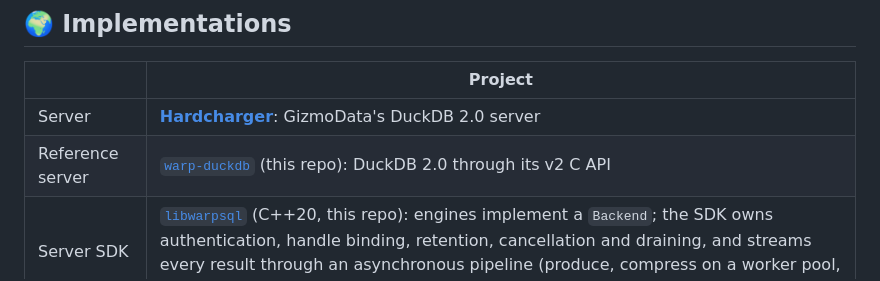
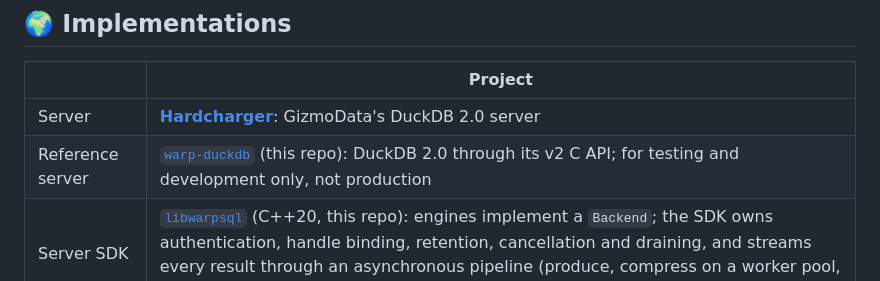
Before and after one commit to gizmodata/chargewire, a Markdown page: README.md, the part around the change. Rendered like a GitHub page.

```diff
--- a/README.md
+++ b/README.md
@@ -135,7 +135,7 @@ the protocol ([docs/distributed.md](docs/distributed.md)).
 | | Project |
 |---|---|
 | Server | [**Hardcharger**](https://github.com/gizmodata/hardcharger): GizmoData's DuckDB 2.0 server |
-| Reference server | [`warp-duckdb`](cpp/README.md) (this repo): DuckDB 2.0 through its v2 C API |
+| Reference server | [`warp-duckdb`](cpp/README.md) (this repo): DuckDB 2.0 through its v2 C API; for testing and development only, not production |
 | Server SDK | [`libwarpsql`](cpp/README.md) (C++20, this repo): engines implement a `Backend`; the SDK owns authentication, handle binding, retention, cancellation and draining, and streams every result through an asynchronous pipeline (produce, compress on a worker pool, encrypt and send, each stage overlapped) |
 | ADBC driver | [`warp-sql-adbc`](https://github.com/gizmodata/warp-sql-adbc): Go, with Python bindings, loadable by any ADBC driver manager |
 | JDBC driver | [`warp-sql-jdbc`](https://github.com/gizmodata/warp-sql-jdbc): one jar for Java 17+, no gRPC or Netty |
```
Also changed, not shown: CHANGELOG.md (+6 -0 lines), cpp/README.md (+9 -0 lines).
